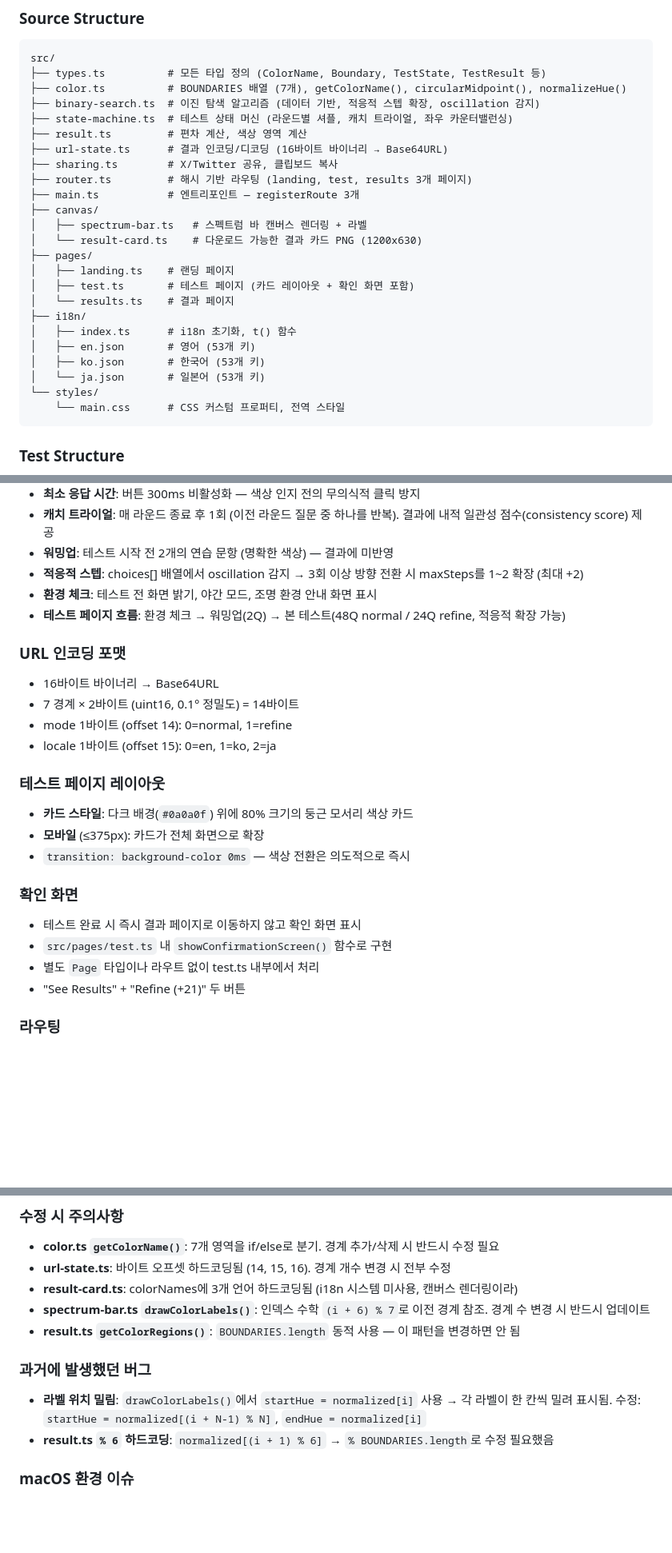
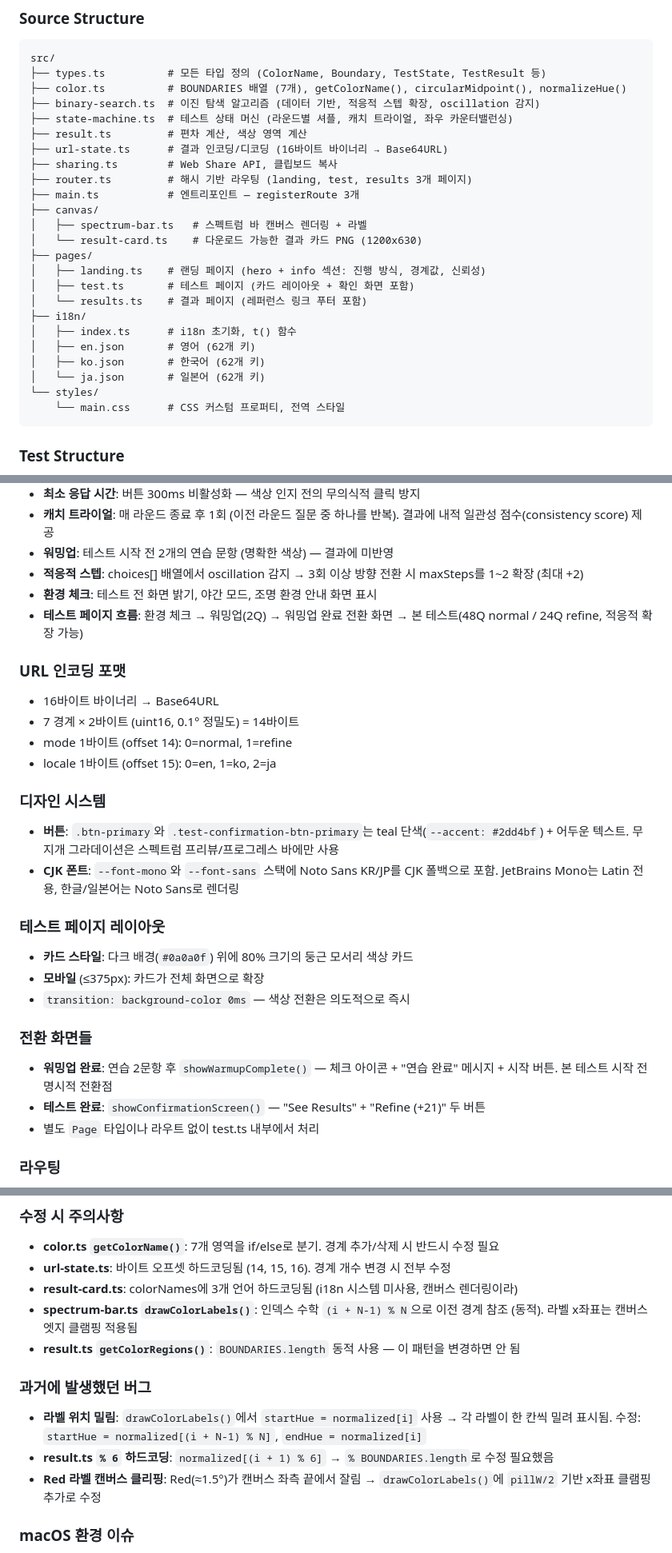
Before and after one commit to gwanryo/spectrumsense, a Markdown page: AGENTS.md, 3 parts joined by grey strips. Shown at 80% size. Drawn GitHub-style; blank space fills up the shorter version.

Commit message:
docs: sync AGENTS.md with recent UX changes

````diff
--- a/AGENTS.md
+++ b/AGENTS.md
@@ -26,21 +26,21 @@ src/
 ├── state-machine.ts  # 테스트 상태 머신 (라운드별 셔플, 캐치 트라이얼, 좌우 카운터밸런싱)
 ├── result.ts         # 편차 계산, 색상 영역 계산
 ├── url-state.ts      # 결과 인코딩/디코딩 (16바이트 바이너리 → Base64URL)
-├── sharing.ts        # X/Twitter 공유, 클립보드 복사
+├── sharing.ts        # Web Share API, 클립보드 복사
 ├── router.ts         # 해시 기반 라우팅 (landing, test, results 3개 페이지)
 ├── main.ts           # 엔트리포인트 — registerRoute 3개
 ├── canvas/
 │   ├── spectrum-bar.ts   # 스펙트럼 바 캔버스 렌더링 + 라벨
 │   └── result-card.ts    # 다운로드 가능한 결과 카드 PNG (1200x630)
 ├── pages/
-│   ├── landing.ts    # 랜딩 페이지
+│   ├── landing.ts    # 랜딩 페이지 (hero + info 섹션: 진행 방식, 경계값, 신뢰성)
 │   ├── test.ts       # 테스트 페이지 (카드 레이아웃 + 확인 화면 포함)
-│   └── results.ts    # 결과 페이지
+│   └── results.ts    # 결과 페이지 (레퍼런스 링크 푸터 포함)
 ├── i18n/
 │   ├── index.ts      # i18n 초기화, t() 함수
-│   ├── en.json       # 영어 (53개 키)
-│   ├── ko.json       # 한국어 (53개 키)
-│   └── ja.json       # 일본어 (53개 키)
+│   ├── en.json       # 영어 (62개 키)
+│   ├── ko.json       # 한국어 (62개 키)
+│   └── ja.json       # 일본어 (62개 키)
 └── styles/
     └── main.css      # CSS 커스텀 프로퍼티, 전역 스타일
 ```
@@ -75,7 +75,7 @@ tests/
 - **워밍업**: 테스트 시작 전 2개의 연습 문항 (명확한 색상) — 결과에 미반영
 - **적응적 스텝**: choices[] 배열에서 oscillation 감지 → 3회 이상 방향 전환 시 maxSteps를 1~2 확장 (최대 +2)
 - **환경 체크**: 테스트 전 화면 밝기, 야간 모드, 조명 환경 안내 화면 표시
-- **테스트 페이지 흐름**: 환경 체크 → 워밍업(2Q) → 본 테스트(48Q normal / 24Q refine, 적응적 확장 가능)
+- **테스트 페이지 흐름**: 환경 체크 → 워밍업(2Q) → 워밍업 완료 전환 화면 → 본 테스트(48Q normal / 24Q refine, 적응적 확장 가능)
 
 ### URL 인코딩 포맷
 - 16바이트 바이너리 → Base64URL
@@ -83,16 +83,19 @@ tests/
 - mode 1바이트 (offset 14): 0=normal, 1=refine
 - locale 1바이트 (offset 15): 0=en, 1=ko, 2=ja
 
+### 디자인 시스템
+- **버튼**: `.btn-primary`와 `.test-confirmation-btn-primary`는 teal 단색(`--accent: #2dd4bf`) + 어두운 텍스트. 무지개 그라데이션은 스펙트럼 프리뷰/프로그레스 바에만 사용
+- **CJK 폰트**: `--font-mono`와 `--font-sans` 스택에 Noto Sans KR/JP를 CJK 폴백으로 포함. JetBrains Mono는 Latin 전용, 한글/일본어는 Noto Sans로 렌더링
+
 ### 테스트 페이지 레이아웃
 - **카드 스타일**: 다크 배경(`#0a0a0f`) 위에 80% 크기의 둥근 모서리 색상 카드
 - **모바일** (≤375px): 카드가 전체 화면으로 확장
 - `transition: background-color 0ms` — 색상 전환은 의도적으로 즉시
 
-### 확인 화면
-- 테스트 완료 시 즉시 결과 페이지로 이동하지 않고 확인 화면 표시
-- `src/pages/test.ts` 내 `showConfirmationScreen()` 함수로 구현
+### 전환 화면들
+- **워밍업 완료**: 연습 2문항 후 `showWarmupComplete()` — 체크 아이콘 + "연습 완료" 메시지 + 시작 버튼. 본 테스트 시작 전 명시적 전환점
+- **테스트 완료**: `showConfirmationScreen()` — "See Results" + "Refine (+21)" 두 버튼
 - 별도 `Page` 타입이나 라우트 없이 test.ts 내부에서 처리
-- "See Results" + "Refine (+21)" 두 버튼
 
 ### 라우팅
 - 3개 페이지만 존재: `landing`, `test`, `results`
@@ -125,12 +128,13 @@ npx tsc --noEmit   # 타입 체크만
 - **color.ts `getColorName()`**: 7개 영역을 if/else로 분기. 경계 추가/삭제 시 반드시 수정 필요
 - **url-state.ts**: 바이트 오프셋 하드코딩됨 (14, 15, 16). 경계 개수 변경 시 전부 수정
 - **result-card.ts**: colorNames에 3개 언어 하드코딩됨 (i18n 시스템 미사용, 캔버스 렌더링이라)
-- **spectrum-bar.ts `drawColorLabels()`**: 인덱스 수학 `(i + 6) % 7`로 이전 경계 참조. 경계 수 변경 시 반드시 업데이트
+- **spectrum-bar.ts `drawColorLabels()`**: 인덱스 수학 `(i + N-1) % N`으로 이전 경계 참조 (동적). 라벨 x좌표는 캔버스 엣지 클램핑 적용됨
 - **result.ts `getColorRegions()`**: `BOUNDARIES.length` 동적 사용 — 이 패턴을 변경하면 안 됨
 
 ### 과거에 발생했던 버그
 - **라벨 위치 밀림**: `drawColorLabels()`에서 `startHue = normalized[i]` 사용 → 각 라벨이 한 칸씩 밀려 표시됨. 수정: `startHue = normalized[(i + N-1) % N]`, `endHue = normalized[i]`
 - **result.ts `% 6` 하드코딩**: `normalized[(i + 1) % 6]` → `% BOUNDARIES.length`로 수정 필요했음
+- **Red 라벨 캔버스 클리핑**: Red(≈1.5°)가 캔버스 좌측 끝에서 잘림 → `drawColorLabels()`에 `pillW/2` 기반 x좌표 클램핑 추가로 수정
 
 ### macOS 환경 이슈
 - `sed`의 정규표현식이 GNU와 다름 — 복잡한 텍스트 처리는 `python3 -c` 사용 권장
````
Also changed, not shown: other parts of AGENTS.md (+1 -1 lines).
